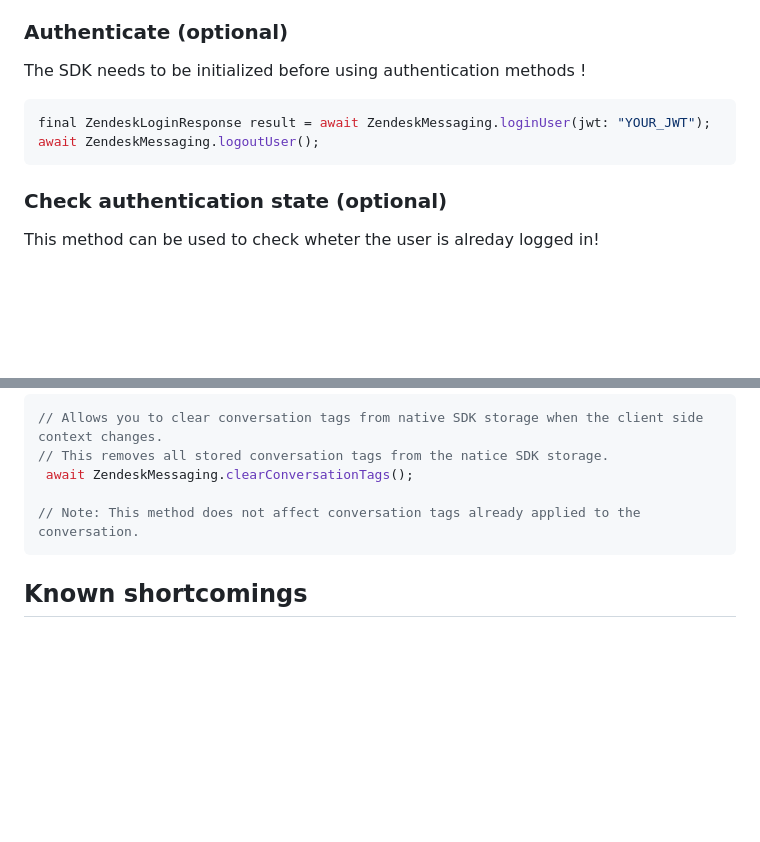
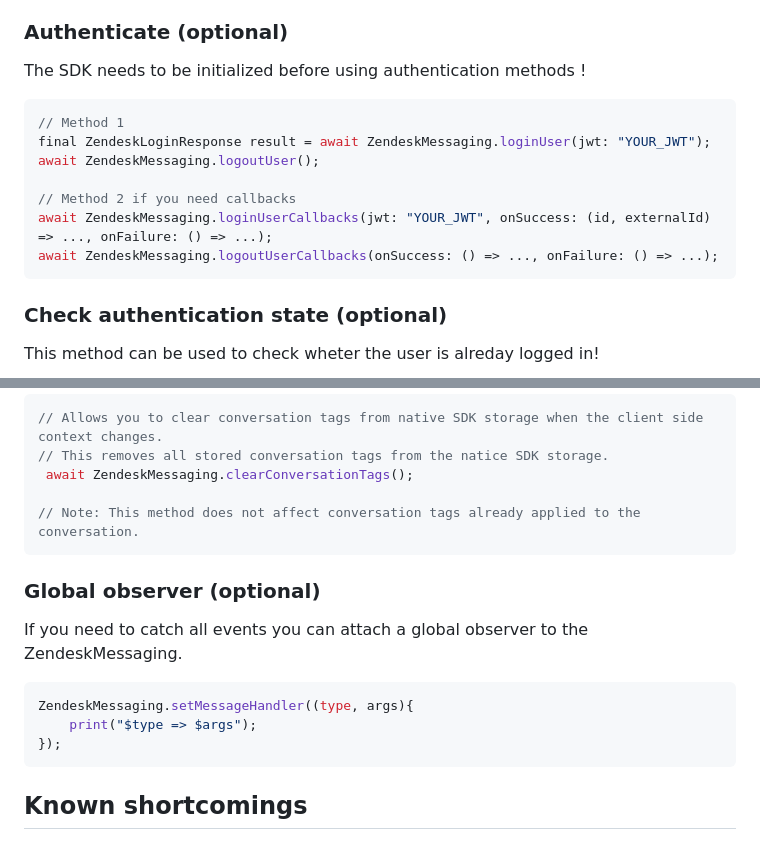
Before and after one commit to chyiiiiiiiiiiii/flutter_zendesk_messaging, a Markdown page: README.md, 2 parts joined by grey strips. GitHub-like rendering; blank space fills up the shorter version.

Commit message:
Revert "Update README."
This reverts commit cc8ea1b2092d2c9fc1f62ecfac45b08170d4d74e.

````diff
--- a/README.md
+++ b/README.md
@@ -71,8 +71,13 @@ ZendeskMessaging.show();
 The SDK needs to be initialized before using authentication methods !
 
 ```dart
+// Method 1
 final ZendeskLoginResponse result = await ZendeskMessaging.loginUser(jwt: "YOUR_JWT");
 await ZendeskMessaging.logoutUser();
+
+// Method 2 if you need callbacks
+await ZendeskMessaging.loginUserCallbacks(jwt: "YOUR_JWT", onSuccess: (id, externalId) => ..., onFailure: () => ...);
+await ZendeskMessaging.logoutUserCallbacks(onSuccess: () => ..., onFailure: () => ...);
 ```
 ### Check authentication state (optional)
 
@@ -120,6 +125,16 @@ Allows custom conversation tags to be set, adding contextual data about the conv
 // Note: This method does not affect conversation tags already applied to the conversation.
 ```
 
+### Global observer (optional)
+
+If you need to catch all events you can attach a global observer to the ZendeskMessaging.
+
+```dart
+ZendeskMessaging.setMessageHandler((type, args){
+    print("$type => $args");
+});
+```
+
 ## Known shortcomings
 - **Attachment file**：`Currently does not support.` The official said it will be launched in the future.
 
````
